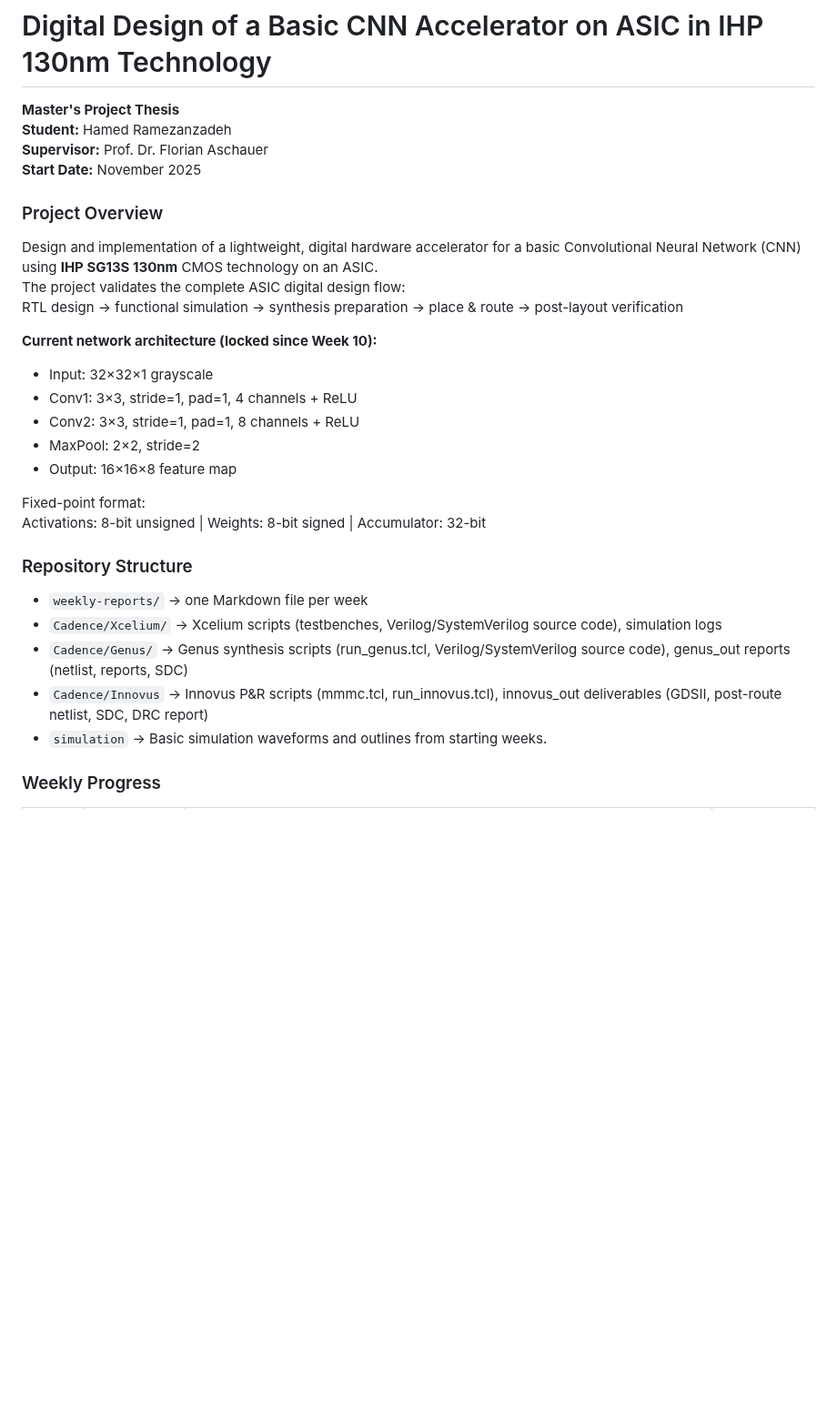
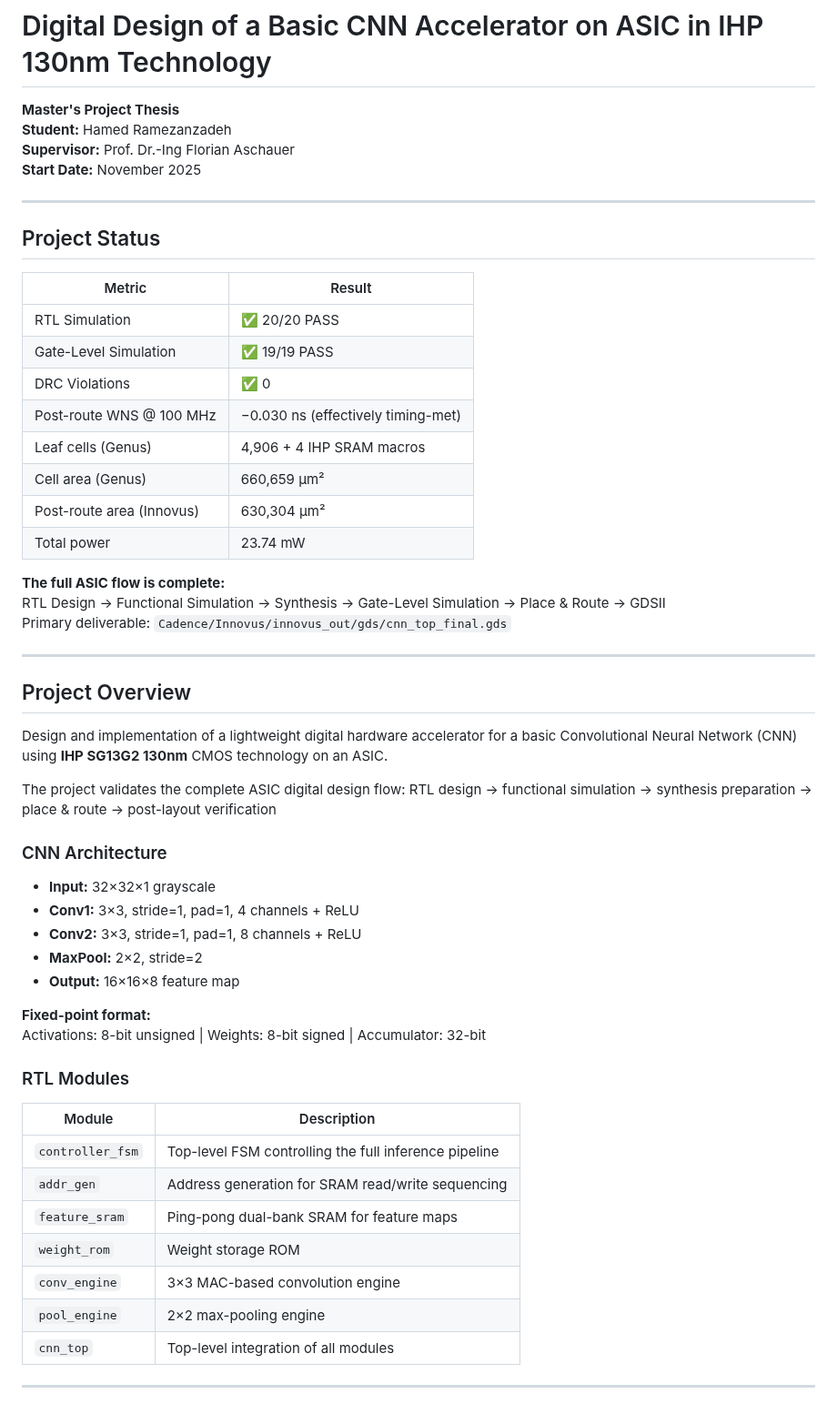
Before and after one commit to HMDRZ69/Project-Thesis-CNN_ACC_on_ASIC, a Markdown page: README.md, the part around one of its changes. Shown at 91% size. Drawn GitHub-style; blank space fills up the shorter version.

Commit message:
docs: docs: overhaul README — add status table, prerequisites, and fix structure

```diff
--- a/README.md
+++ b/README.md
@@ -2,33 +2,59 @@
 
 **Master's Project Thesis**
 **Student:** Hamed Ramezanzadeh
-**Supervisor:** Prof. Dr. Florian Aschauer
+**Supervisor:** Prof. Dr.-Ing Florian Aschauer
 **Start Date:** November 2025
 
-### Project Overview
+---
 
-Design and implementation of a lightweight, digital hardware accelerator for a basic Convolutional Neural Network (CNN) using **IHP SG13S 130nm** CMOS technology on an ASIC.
+## Project Status
+
+| Metric | Result |
+|---|---|
+| RTL Simulation | ✅ 20/20 PASS |
+| Gate-Level Simulation | ✅ 19/19 PASS |
+| DRC Violations | ✅ 0 |
+| Post-route WNS @ 100 MHz | −0.030 ns (effectively timing-met) |
+| Leaf cells (Genus) | 4,906 + 4 IHP SRAM macros |
+| Cell area (Genus) | 660,659 µm² |
+| Post-route area (Innovus) | 630,304 µm² |
+| Total power | 23.74 mW |
+
+**The full ASIC flow is complete:**
+RTL Design → Functional Simulation → Synthesis → Gate-Level Simulation → Place & Route → GDSII
+Primary deliverable: `Cadence/Innovus/innovus_out/gds/cnn_top_final.gds`
+
+---
+
+## Project Overview
+
+Design and implementation of a lightweight digital hardware accelerator for a basic Convolutional Neural Network (CNN) using **IHP SG13G2 130nm** CMOS technology on an ASIC.
+
 The project validates the complete ASIC digital design flow:
 RTL design → functional simulation → synthesis preparation → place & route → post-layout verification
 
-**Current network architecture (locked since Week 10):**
+### CNN Architecture
 
-- Input: 32×32×1 grayscale
-- Conv1: 3×3, stride=1, pad=1, 4 channels + ReLU
-- Conv2: 3×3, stride=1, pad=1, 8 channels + ReLU
-- MaxPool: 2×2, stride=2
-- Output: 16×16×8 feature map
+- **Input:** 32×32×1 grayscale
+- **Conv1:** 3×3, stride=1, pad=1, 4 channels + ReLU
+- **Conv2:** 3×3, stride=1, pad=1, 8 channels + ReLU
+- **MaxPool:** 2×2, stride=2
+- **Output:** 16×16×8 feature map
 
-Fixed-point format:
+**Fixed-point format:**
 Activations: 8-bit unsigned | Weights: 8-bit signed | Accumulator: 32-bit
 
-### Repository Structure
+### RTL Modules
 
-- `weekly-reports/` → one Markdown file per week
-- `Cadence/Xcelium/` → Xcelium scripts (testbenches, Verilog/SystemVerilog source code), simulation logs
-- `Cadence/Genus/` → Genus synthesis scripts (run_genus.tcl, Verilog/SystemVerilog source code), genus_out reports (netlist, reports, SDC)
-- `Cadence/Innovus` →  Innovus P&R scripts (mmmc.tcl, run_innovus.tcl), innovus_out deliverables (GDSII, post-route netlist, SDC, DRC report)
-- `simulation` → Basic simulation waveforms and outlines from starting weeks.
+| Module | Description |
+|---|---|
+| `controller_fsm` | Top-level FSM controlling the full inference pipeline |
+| `addr_gen` | Address generation for SRAM read/write sequencing |
+| `feature_sram` | Ping-pong dual-bank SRAM for feature maps |
+| `weight_rom` | Weight storage ROM |
+| `conv_engine` | 3×3 MAC-based convolution engine |
+| `pool_engine` | 2×2 max-pooling engine |
+| `cnn_top` | Top-level integration of all modules |
 
-### Weekly Progress
+---
 
```
Also changed, not shown: other parts of README.md (+87 -30 lines).
